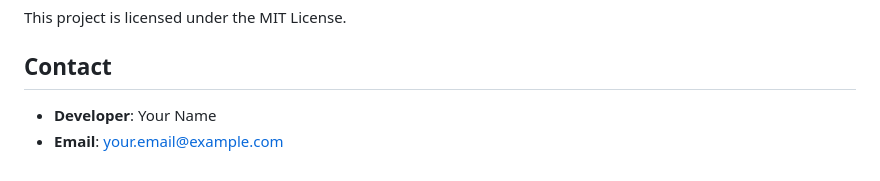
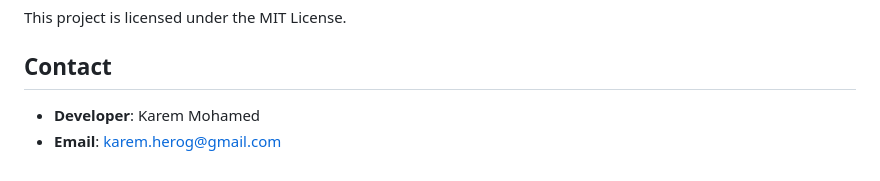
Before and after one commit to k4rem/Universit-Project-php, a Markdown page: readme.md, the part around the change. GitHub-like rendering.

```diff
--- a/readme.md
+++ b/readme.md
@@ -107,5 +107,5 @@ If you've made changes to the Docker configuration or the database, follow these
 This project is licensed under the MIT License.
 
 ## Contact
-- **Developer**: Your Name
-- **Email**: your.email@example.com
+- **Developer**: Karem Mohamed
+- **Email**: karem.herog@gmail.com
```
